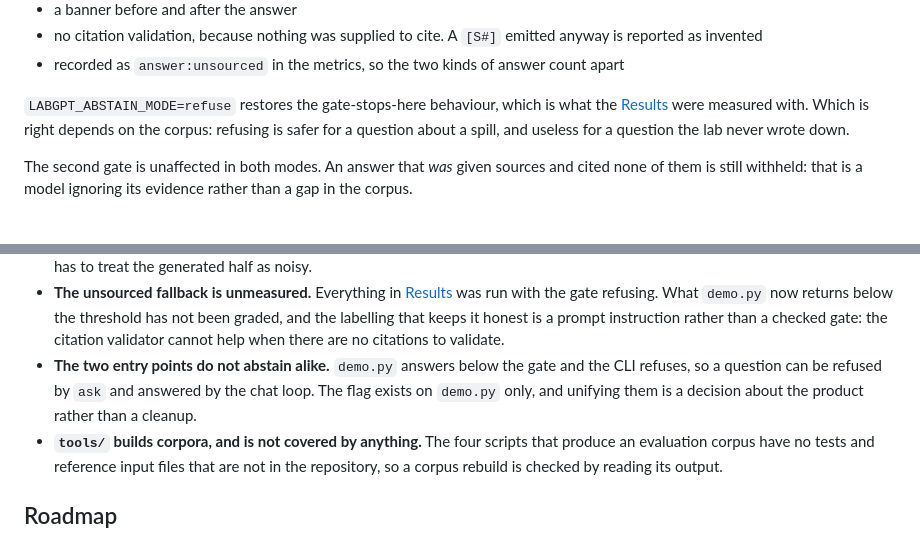
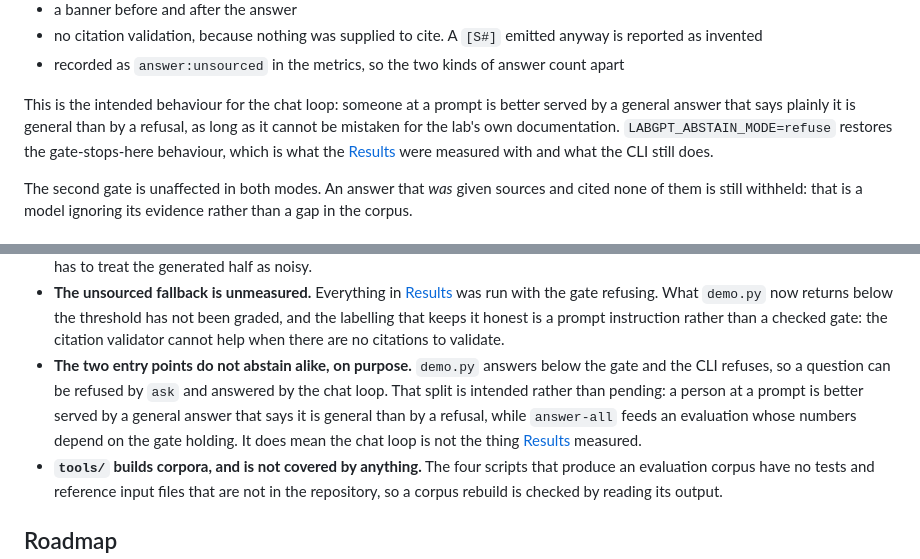
Before and after one commit to xiaoao98/labGPTPublic, a Markdown page: README.md, 2 parts joined by grey strips. GitHub-like rendering.

Commit message:
Record the abstention split as intended rather than pending
The README had the chat loop answering below the gate and the CLI refusing as an
unresolved divergence. It is the intended design: a person at a prompt is better served by
a general answer that says it is general than by a refusal, while answer-all feeds an
evaluation whose numbers depend on the gate holding. No code change; the behaviour was
already this.

Co-Authored-By: Claude Opus 5 <noreply@anthropic.com>

```diff
--- a/README.md
+++ b/README.md
@@ -420,9 +420,11 @@ attached, and labelling what comes back:
   reported as invented
 - recorded as `answer:unsourced` in the metrics, so the two kinds of answer count apart
 
-`LABGPT_ABSTAIN_MODE=refuse` restores the gate-stops-here behaviour, which is what the
-[Results](#results) were measured with. Which is right depends on the corpus: refusing is
-safer for a question about a spill, and useless for a question the lab never wrote down.
+This is the intended behaviour for the chat loop: someone at a prompt is better served by
+a general answer that says plainly it is general than by a refusal, as long as it cannot
+be mistaken for the lab's own documentation. `LABGPT_ABSTAIN_MODE=refuse` restores the
+gate-stops-here behaviour, which is what the [Results](#results) were measured with and
+what the CLI still does.
 
 The second gate is unaffected in both modes. An answer that *was* given sources and cited
 none of them is still withheld: that is a model ignoring its evidence rather than a gap in
@@ -563,10 +565,12 @@ it to a personal API key is a larger exposure than committing it would have been
   the gate refusing. What `demo.py` now returns below the threshold has not been graded,
   and the labelling that keeps it honest is a prompt instruction rather than a checked
   gate: the citation validator cannot help when there are no citations to validate.
-- **The two entry points do not abstain alike.** `demo.py` answers below the gate and the
-  CLI refuses, so a question can be refused by `ask` and answered by the chat loop. The
-  flag exists on `demo.py` only, and unifying them is a decision about the product rather
-  than a cleanup.
+- **The two entry points do not abstain alike, on purpose.** `demo.py` answers below the
+  gate and the CLI refuses, so a question can be refused by `ask` and answered by the chat
+  loop. That split is intended rather than pending: a person at a prompt is better served
+  by a general answer that says it is general than by a refusal, while `answer-all` feeds
+  an evaluation whose numbers depend on the gate holding. It does mean the chat loop is
+  not the thing [Results](#results) measured.
 - **`tools/` builds corpora, and is not covered by anything.** The four scripts that
   produce an evaluation corpus have no tests and reference input files that are not in the
   repository, so a corpus rebuild is checked by reading its output.
```
